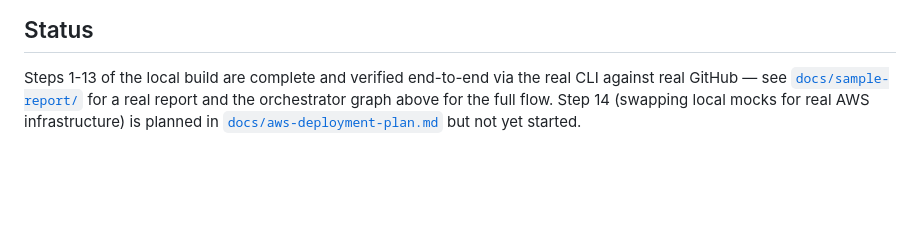
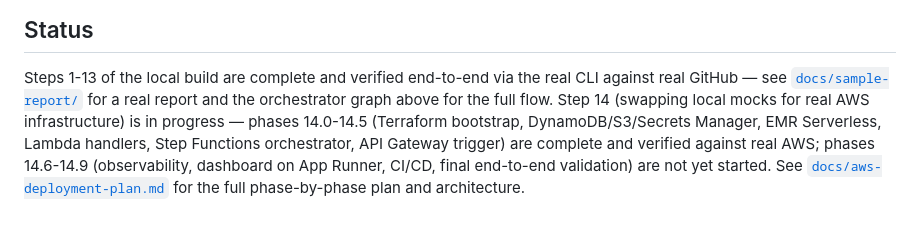
Before and after one commit to vivekaradshan/upgrade-regression-test-agent, a Markdown page: README.md, the part around the change. Drawn GitHub-style; blank space fills up the shorter version.

```diff
--- a/README.md
+++ b/README.md
@@ -171,6 +171,11 @@ The rest were deliberately deferred rather than expanding scope mid-build:
 Steps 1-13 of the local build are complete and verified end-to-end via the
 real CLI against real GitHub — see [`docs/sample-report/`](docs/sample-report)
 for a real report and the orchestrator graph above for the full flow. Step
-14 (swapping local mocks for real AWS infrastructure) is planned in
-[`docs/aws-deployment-plan.md`](docs/aws-deployment-plan.md) but not yet
-started.
+14 (swapping local mocks for real AWS infrastructure) is in progress —
+phases 14.0-14.5 (Terraform bootstrap, DynamoDB/S3/Secrets Manager, EMR
+Serverless, Lambda handlers, Step Functions orchestrator, API Gateway
+trigger) are complete and verified against real AWS; phases 14.6-14.9
+(observability, dashboard on App Runner, CI/CD, final end-to-end
+validation) are not yet started. See
+[`docs/aws-deployment-plan.md`](docs/aws-deployment-plan.md) for the full
+phase-by-phase plan and architecture.
```
Also changed, not shown: docs/aws-deployment-plan.md (+204 -107 lines).
